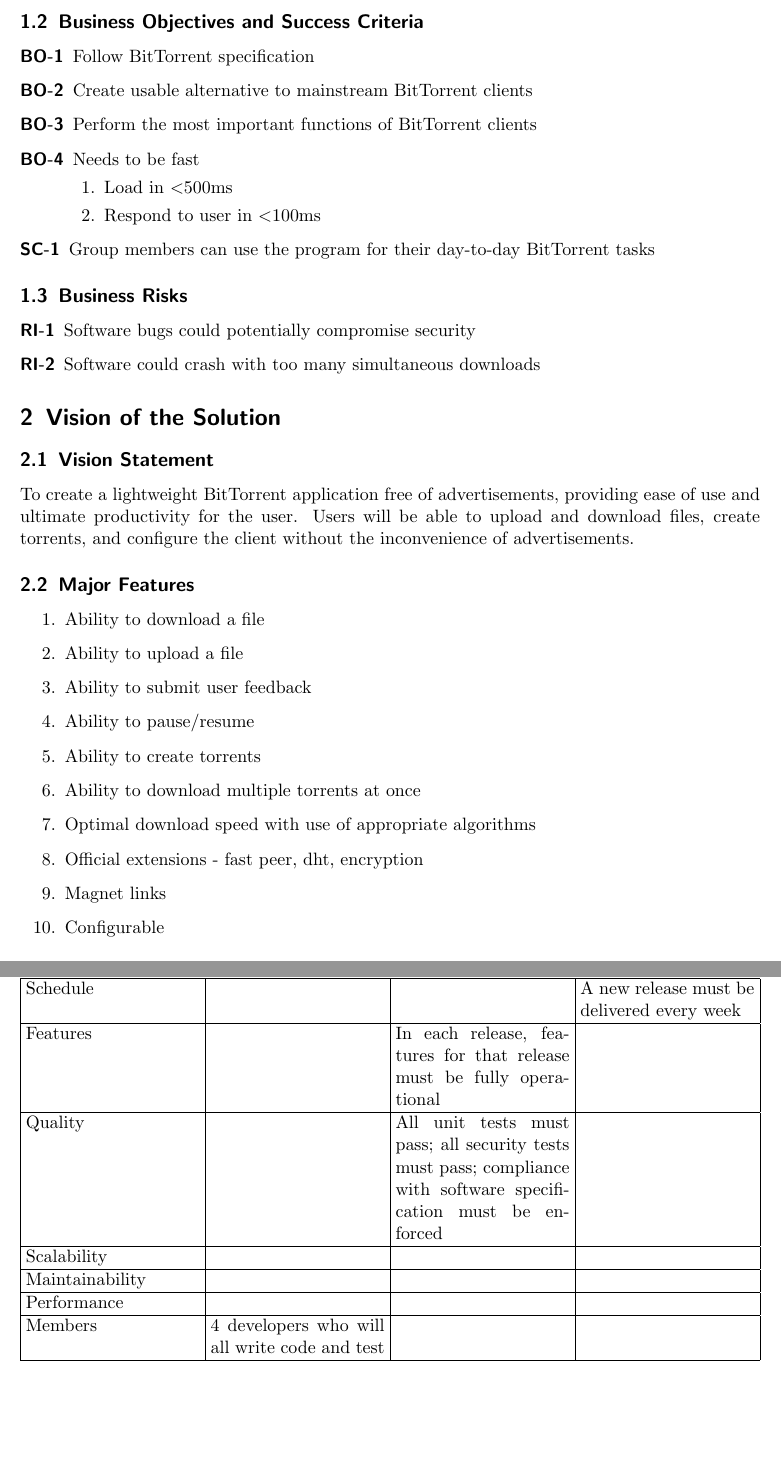
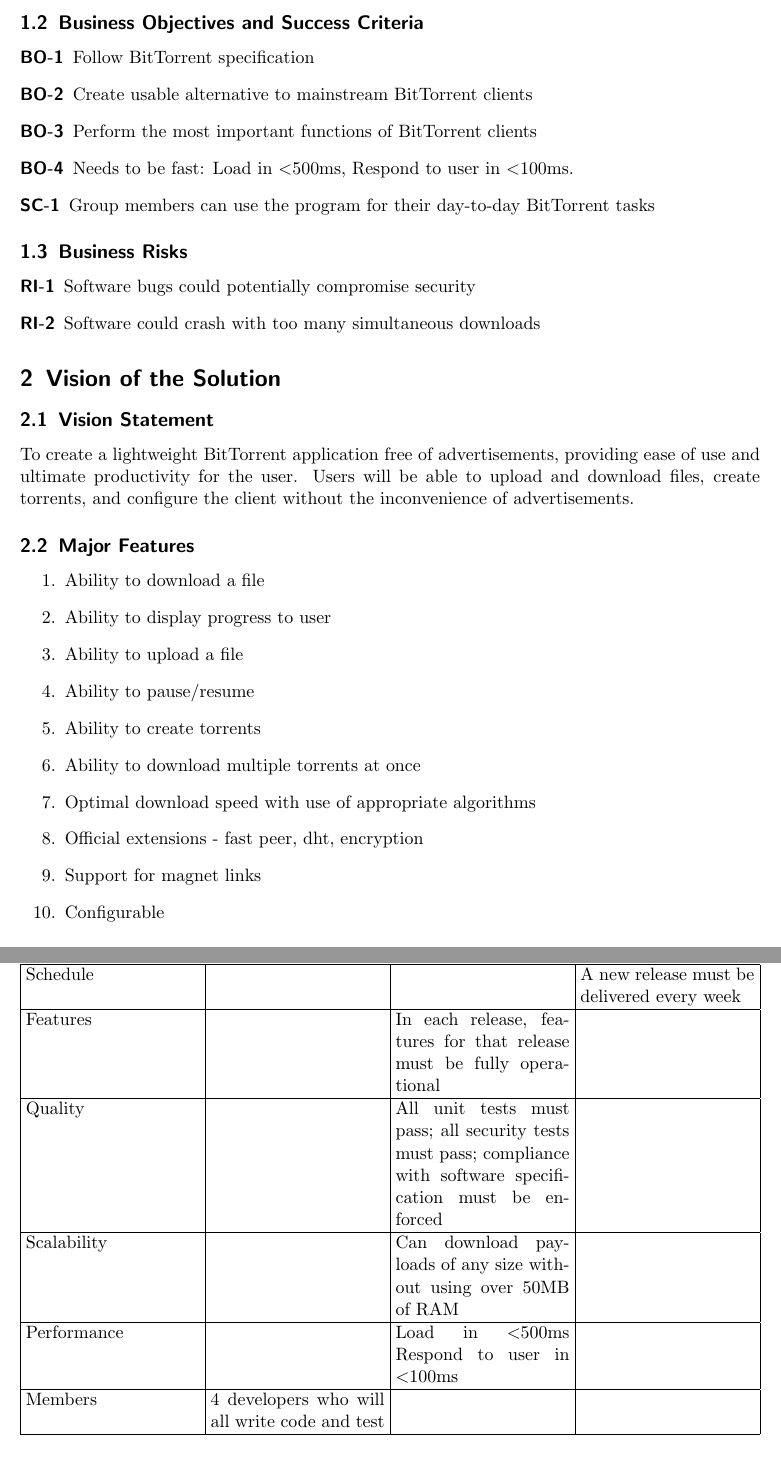
Before and after one commit to danielkeller/393torrent, a LaTeX paper (docs/vision_scope.tex): two parts of pages 2 and 4 of 4, joined at a grey line, cut so that both start at the same text. Compiled offline with pdfLaTeX.

Commit message:
vision & scope essentially complete

```diff
--- a/docs/vision_scope.tex
+++ b/docs/vision_scope.tex
@@ -30,11 +30,9 @@
 \item[BO-1] Follow BitTorrent specification
 \item[BO-2] Create usable alternative to mainstream BitTorrent clients
 \item[BO-3] Perform the most important functions of BitTorrent clients
-\item[BO-4] Needs to be fast
-\begin{enumerate}
-  \item Load in \textless500ms
-  \item Respond to user in \textless100ms
-\end{enumerate}
+\item[BO-4] Needs to be fast:
+Load in \textless500ms,
+Respond to user in \textless100ms.
 \item[SC-1] Group members can use the program for their day-to-day BitTorrent tasks
 \end{description}
 
@@ -52,14 +50,14 @@
 %numbered list
 \begin{enumerate}
 \item Ability to download a file
+\item Ability to display progress to user
 \item Ability to upload a file
-\item Ability to submit user feedback
 \item Ability to pause/resume
 \item Ability to create torrents
 \item Ability to download multiple torrents at once
 \item Optimal download speed with use of appropriate algorithms
 \item Official extensions - fast peer, dht, encryption
-\item Magnet links
+\item Support for magnet links
 \item Configurable
 \end{enumerate}
 
@@ -118,11 +132,12 @@
 \hline
 Quality  & & All unit tests must pass; all security tests must pass; compliance with software specification must be enforced & \\
 \hline
-Scalability & & & \\
+Scalability & & Can download payloads of any size without using over 50MB of RAM & \\
 \hline
-Maintainability & & & \\
-\hline
-Performance & & & \\
+Performance & &
+Load in \textless500ms
+Respond to user in \textless100ms
+& \\
 \hline
 Members  & 4 developers who will all write code and test & & \\
 \hline
```
Also changed, not shown: docs/vision_scope.tex (28 more changed lines).
